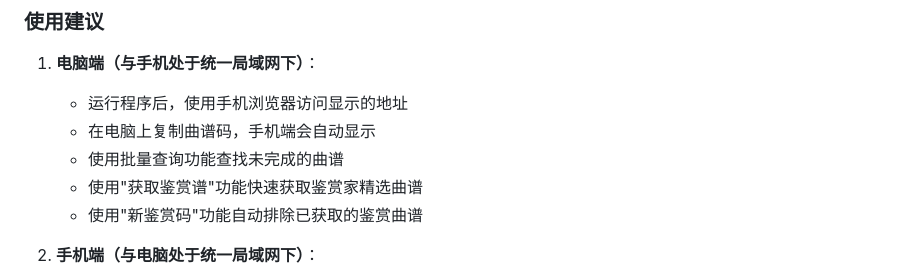
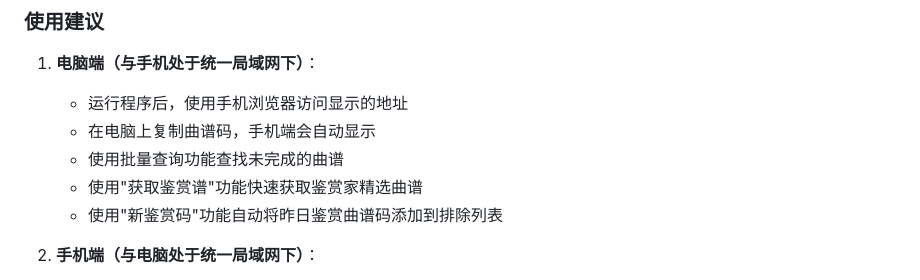
Before and after one commit to HKLHaoBin/Qinyin-Score-Steward, a Markdown page: README.md, the part around the change. Rendered like a GitHub page.

```diff
--- a/README.md
+++ b/README.md
@@ -67,7 +67,7 @@ py app.py
    - 在电脑上复制曲谱码，手机端会自动显示
    - 使用批量查询功能查找未完成的曲谱
    - 使用"获取鉴赏谱"功能快速获取鉴赏家精选曲谱
-   - 使用"新鉴赏码"功能自动排除已获取的鉴赏曲谱
+   - 使用"新鉴赏码"功能自动将昨日鉴赏曲谱码添加到排除列表
 
 2. **手机端（与电脑处于统一局域网下）**：
    - 访问程序提供的地址
```
